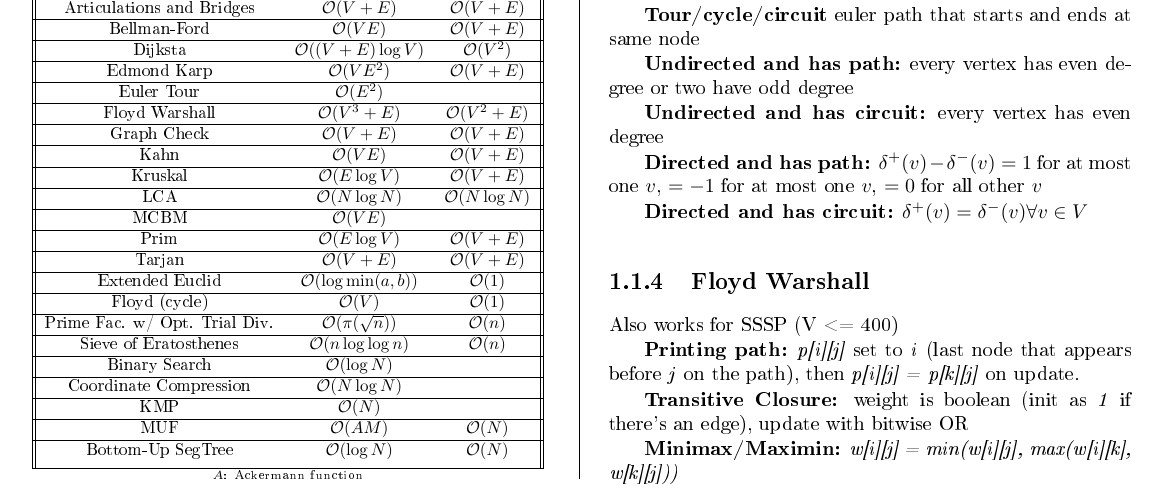
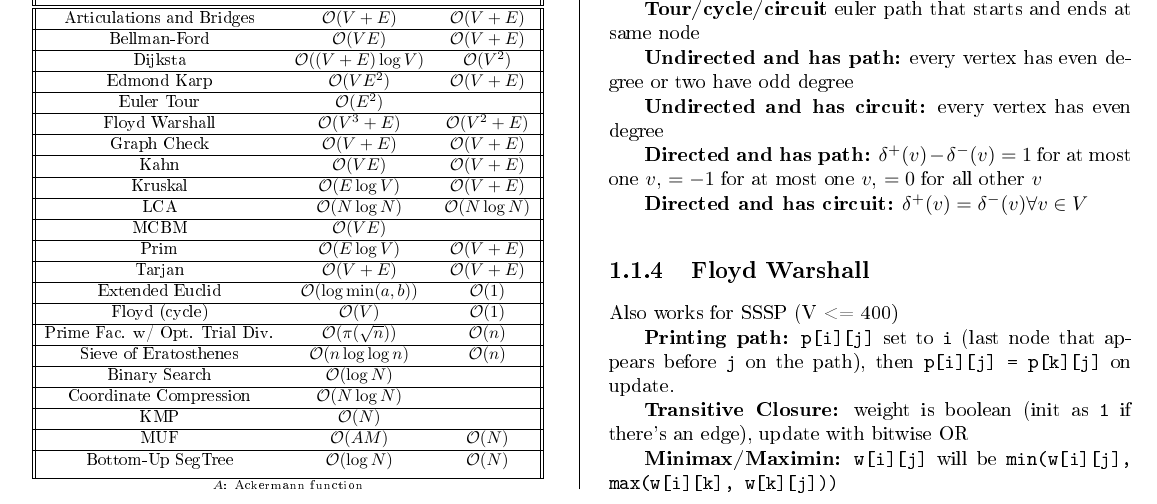
Before and after one commit to almeidaraul/cp2022, a LaTeX document (notebook/notes.tex): part of page 1 of 2, cut so that both start at the same text. The pictures show the PDF file notes.pdf that the author committed with the source.

Commit message:
update notes

```diff
--- a/notebook/notes.tex
+++ b/notebook/notes.tex
@@ -145,13 +145,13 @@ Find the closest neighbor that has a path back to the current vertex to build an
 \subsubsection{Floyd Warshall}
 Also works for SSSP (V <= 400)
 
-\textbf{Printing path:} \textit{p[i][j]} set to \textit{i} (last node that appears before \textit{j} on the path), then \textit{p[i][j] = p[k][j]} on update.
+\textbf{Printing path:} \texttt{p[i][j]} set to \texttt{i} (last node that appears before \texttt{j} on the path), then \texttt{p[i][j] = p[k][j]} on update.
 
-\textbf{Transitive Closure:} weight is boolean (init as \textit{1} if there's an edge), update with bitwise OR
+\textbf{Transitive Closure:} weight is boolean (init as \texttt{1} if there's an edge), update with bitwise OR
 
-\textbf{Minimax/Maximin:} \textit{w[i][j] = min(w[i][j], max(w[i][k], w[k][j]))}
+\textbf{Minimax/Maximin:} \texttt{w[i][j]} will be \texttt{min(w[i][j], max(w[i][k], w[k][j]))}
 
-\textbf{Finding negative/cheapest cycle:} init \textit{w[i][i] = inf}; \textit{run()}; any \textit{w[i][i] != inf} is a cycle and the smallest is the cheapest; any \textit{w[i][i] < 0} is negative cycle
+\textbf{Finding negative/cheapest cycle:} init \texttt{w[i][i] = inf}; \texttt{run()}; any \texttt{w[i][i] != inf} is a cycle and the smallest is the cheapest; any \texttt{w[i][i] < 0} is negative cycle
 
 This can also be used for finding SCCs (check with transitive closure)
 
```
Also changed, not shown: notebook/pdf/notes.tex (+5 -5 lines), notebook.pdf, notes.pdf, notebook/notes.tex (2 more changed lines).
